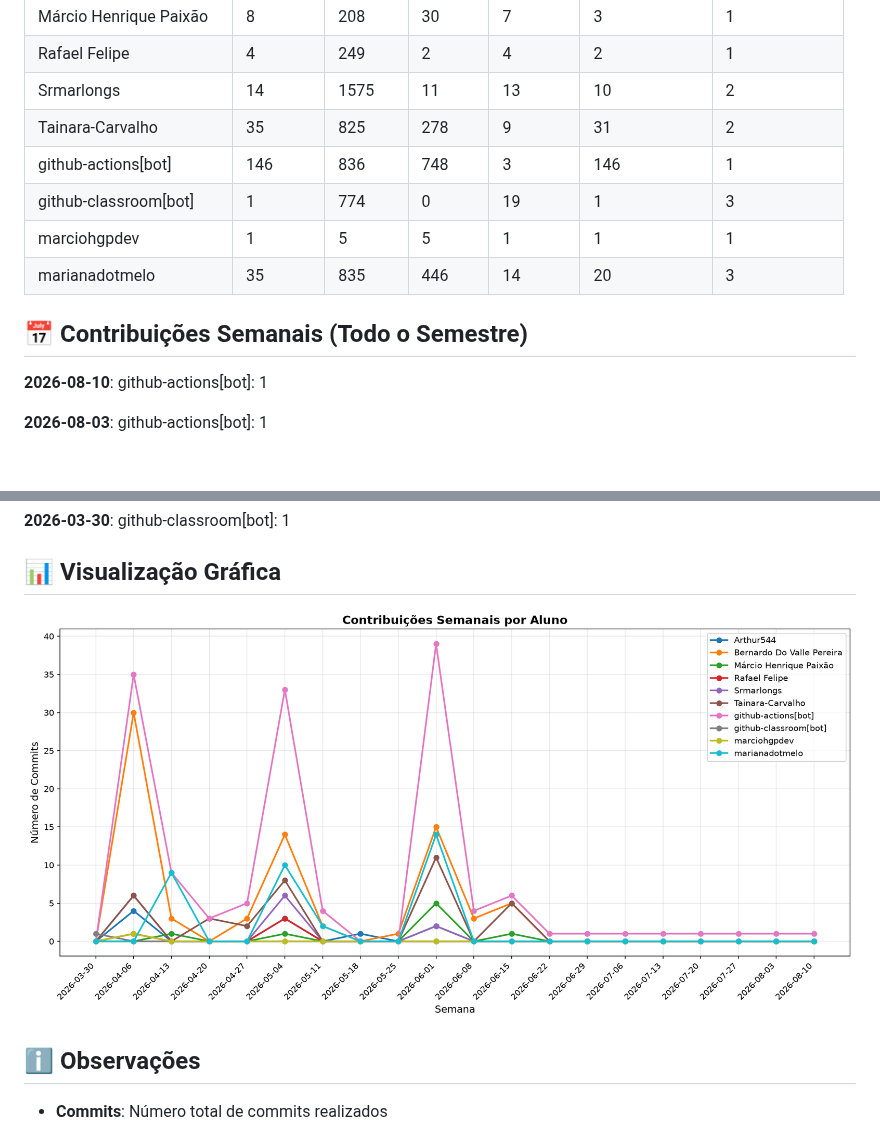
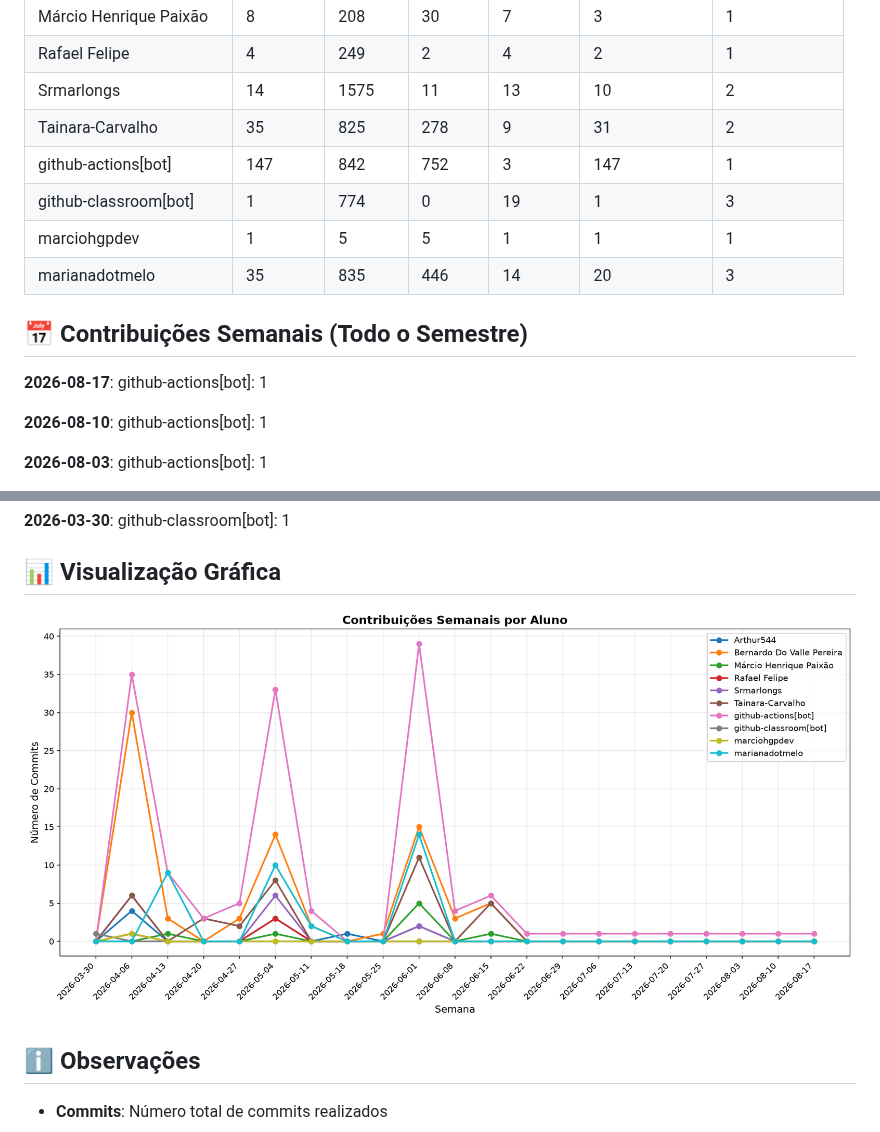
Before and after one commit to MarcioHGP/econexus-web-project, a Markdown page: documentos/CONTRIBUTION_REPORT.md, 2 parts joined by grey strips. GitHub-like rendering; pictures changed too: documentos/img/contribution-weekly.png; blank space fills up the shorter version.

Commit message:
📊 Atualizar relatório de contribuições [skip ci]

```diff
--- a/documentos/CONTRIBUTION_REPORT.md
+++ b/documentos/CONTRIBUTION_REPORT.md
@@ -14,13 +14,15 @@
 | Rafael Felipe             |         4 |       249 |         2 |          4 |              2 |               1 |
 | Srmarlongs                |        14 |      1575 |        11 |         13 |             10 |               2 |
 | Tainara-Carvalho          |        35 |       825 |       278 |          9 |             31 |               2 |
-| github-actions[bot]       |       146 |       836 |       748 |          3 |            146 |               1 |
+| github-actions[bot]       |       147 |       842 |       752 |          3 |            147 |               1 |
 | github-classroom[bot]     |         1 |       774 |         0 |         19 |              1 |               3 |
 | marciohgpdev              |         1 |         5 |         5 |          1 |              1 |               1 |
 | marianadotmelo            |        35 |       835 |       446 |         14 |             20 |               3 |
 
 
 ## 📅 Contribuições Semanais (Todo o Semestre)
+
+**2026-08-17**: github-actions[bot]: 1
 
 **2026-08-10**: github-actions[bot]: 1
 
```
Also changed, not shown: other parts of documentos/CONTRIBUTION_REPORT.md (+1 -1 lines), documentos/img/contribution-total.png.
